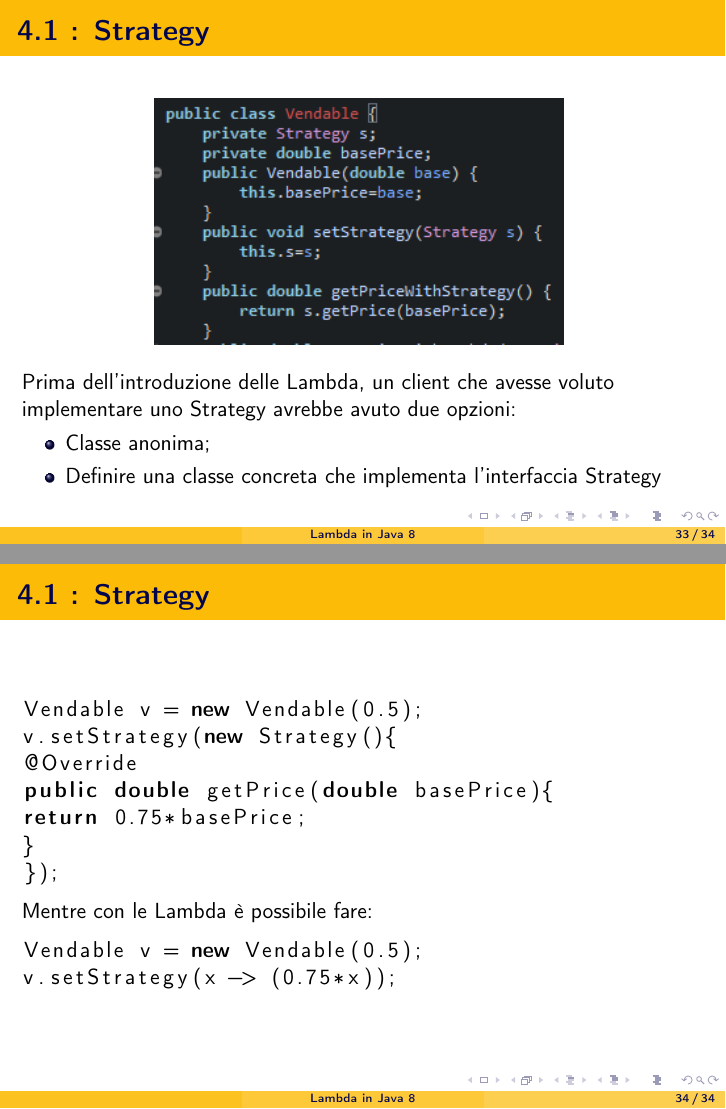
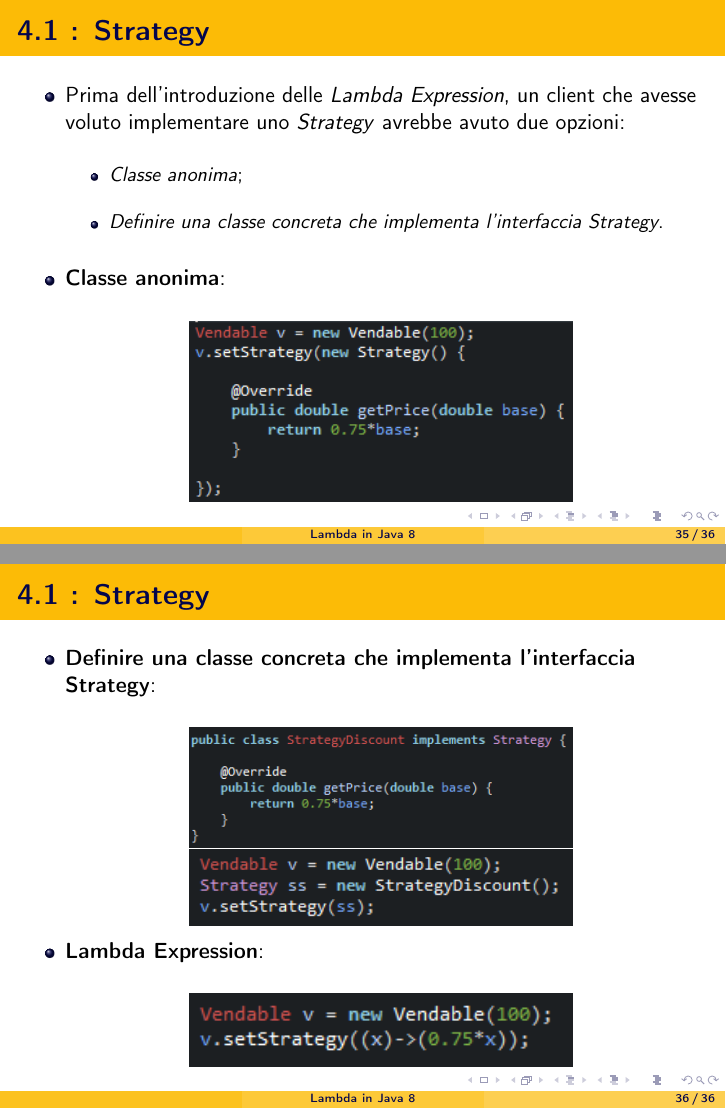
Before and after one commit to Zorango95/Progetto-Unifi-TLP, LaTeX slides (Presentazione/Lambda Expression Java 8.tex): pages 33 and 34 of 34 before the commit and pages 35 and 36 of 36 after it, joined at a grey line. Compiled offline with pdfLaTeX.

Commit message:
Refresh Strategy PDF

```diff
--- a/Presentazione/Lambda Expression Java 8.tex
+++ b/Presentazione/Lambda Expression Java 8.tex
@@ -642,3 +655,2 @@
 			\begin{figure}
 				\centering
-		\includegraphics[width=0.6\linewidth]{image/strategy.png}
@@ -645,30 +661,56 @@
 				\label{fig:target}
 			\end{figure}
-	Prima dell'introduzione delle Lambda, un client che avesse voluto implementare uno Strategy avrebbe avuto due opzioni:
-	\begin{itemize}
-		\item
-		Classe anonima;
-		\item
-		Definire una classe concreta che implementa l'interfaccia Strategy
 	\end{itemize}
 \end{frame}
 
+%----------------------------------------------------------------------------------------
+
 \begin{frame}[fragile]
 	\frametitle{\textbf{4.1 : Strategy}}
-\begin{lstlisting}[language=Java]
-Vendable v = new Vendable(0.5);
-v.setStrategy(new Strategy(){
-@Override
-public double getPrice(double basePrice){
-return 0.75*basePrice;
-}
-});
-	\end{lstlisting}
-	Mentre con le Lambda è possibile fare:
-\begin{lstlisting}[language=Java]
-Vendable v = new Vendable(0.5);
-v.setStrategy(x -> (0.75*x));
-	\end{lstlisting}
+	\begin{itemize}
+		\item
+			Prima dell'introduzione delle \textit{Lambda Expression}, un client che avesse voluto implementare uno \textit{Strategy} avrebbe avuto due opzioni:\\\
+			\begin{itemize}
+				\item
+					\textit{Classe anonima};\\\
+				\item
+					\textit{Definire una classe concreta che implementa l'interfaccia Strategy}.\\\
+			\end{itemize}
+		\item
+			\textbf{Classe anonima}:\\\
+			\begin{figure}
+				\centering
+				\includegraphics[width=0.6\linewidth]{image/strategyAnonima.png}
+				\label{fig:target}
+			\end{figure}
+	\end{itemize}
 \end{frame}
 
+%----------------------------------------------------------------------------------------
+
+\begin{frame}[fragile]
+	\frametitle{\textbf{4.1 : Strategy}}
+	\begin{itemize}
+		\item
+			\textbf{Definire una classe concreta che implementa l'interfaccia Strategy}:\\\
+			\begin{figure}
+				\centering
+				\includegraphics[width=0.6\linewidth]{image/strategyConcreta.png}
+				\label{fig:target}
+				\centering
+				\includegraphics[width=0.6\linewidth]{image/createStrategy.png}
+				\label{fig:target}
+			\end{figure}
+		\item
+			\textbf{Lambda Expression}:\\\
+			\begin{figure}
+				\centering
+				\includegraphics[width=0.6\linewidth]{image/lambdaStrategy.png}
+				\label{fig:target}
+			\end{figure}
+	\end{itemize}
+\end{frame}
+
+%----------------------------------------------------------------------------------------
+
 \end{document}
```
Also changed, not shown: Presentazione/Lambda Expression Java 8.pdf, Presentazione/image/createStrategy.png (added), Presentazione/image/interfaceStrategy.png (added), Presentazione/image/lambdaStrategy.png (added), Presentazione/image/strategyAnonima.png (added), Presentazione/image/strategyConcreta.png (added), Presentazione/Lambda Expression Java 8.tex (65 more changed lines), 13 other files. Lines whose indentation alone changed are shown as unchanged.
